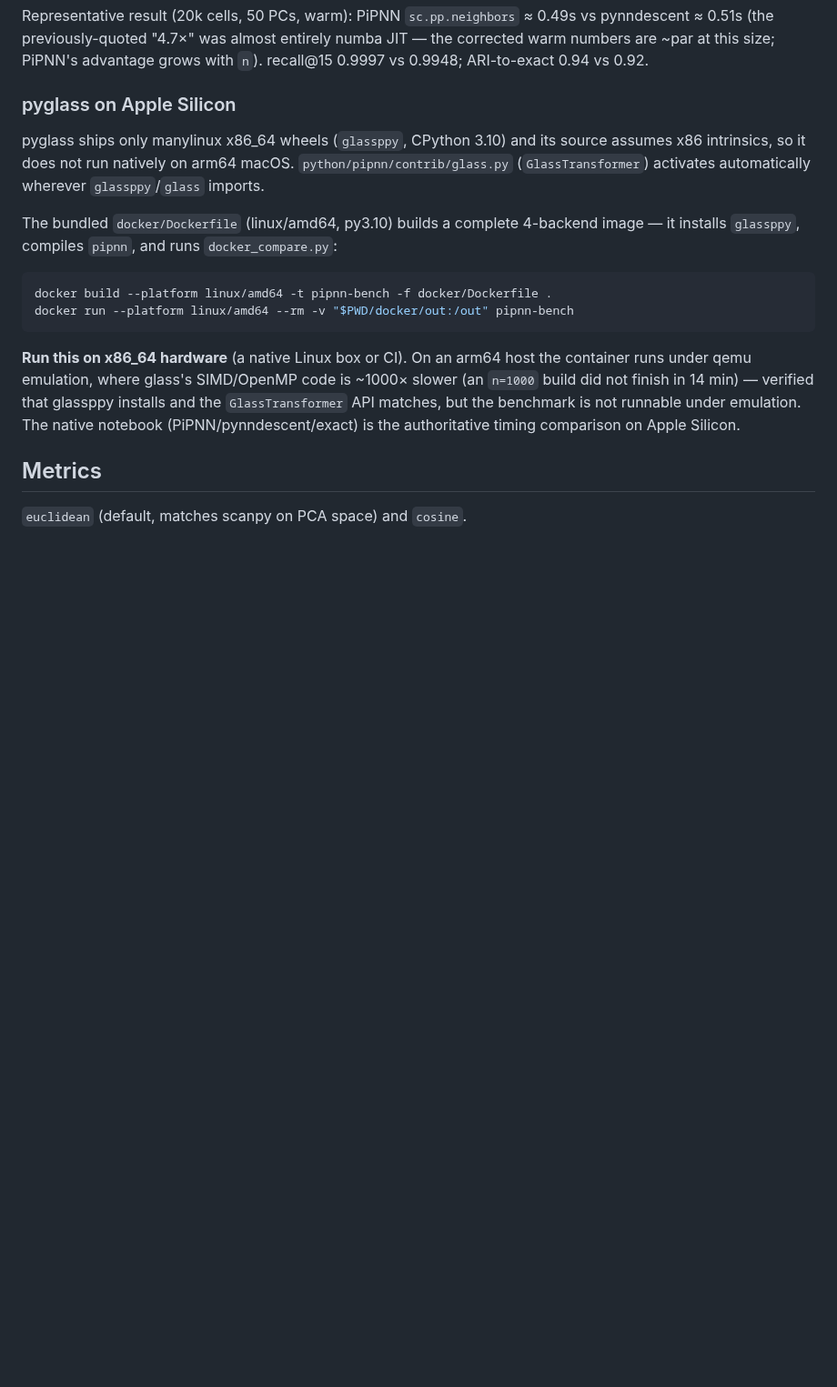
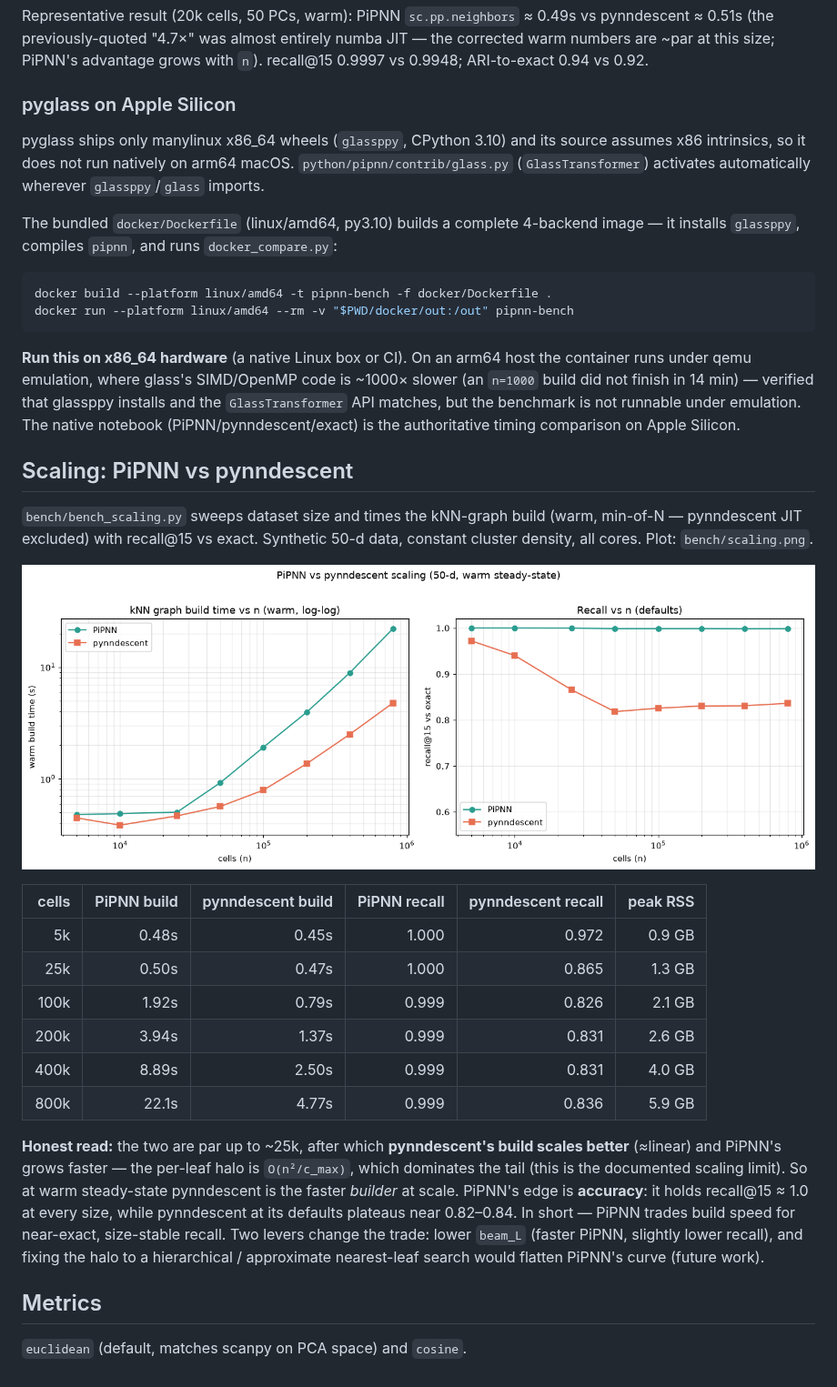
Before and after one commit to iandriver/pipnn-scanpy, a Markdown page: README.md, the part around the change. Shown at 91% size. GitHub-like rendering; pictures changed too: bench/scaling.png (added); blank space fills up the shorter version.

```diff
--- a/README.md
+++ b/README.md
@@ -111,6 +111,33 @@ installs and the `GlassTransformer` API matches, but the benchmark is not
 runnable under emulation. The native notebook (PiPNN/pynndescent/exact) is the
 authoritative timing comparison on Apple Silicon.
 
+## Scaling: PiPNN vs pynndescent
+
+`bench/bench_scaling.py` sweeps dataset size and times the kNN-graph build (warm,
+min-of-N — pynndescent JIT excluded) with recall@15 vs exact. Synthetic 50-d data,
+constant cluster density, all cores. Plot: `bench/scaling.png`.
+
+![scaling](bench/scaling.png)
+
+| cells | PiPNN build | pynndescent build | PiPNN recall | pynndescent recall | peak RSS |
+|------:|------------:|------------------:|-------------:|-------------------:|---------:|
+| 5k    | 0.48s | 0.45s | 1.000 | 0.972 | 0.9 GB |
+| 25k   | 0.50s | 0.47s | 1.000 | 0.865 | 1.3 GB |
+| 100k  | 1.92s | 0.79s | 0.999 | 0.826 | 2.1 GB |
+| 200k  | 3.94s | 1.37s | 0.999 | 0.831 | 2.6 GB |
+| 400k  | 8.89s | 2.50s | 0.999 | 0.831 | 4.0 GB |
+| 800k  | 22.1s | 4.77s | 0.999 | 0.836 | 5.9 GB |
+
+**Honest read:** the two are par up to ~25k, after which **pynndescent's build
+scales better** (≈linear) and PiPNN's grows faster — the per-leaf halo is
+`O(n²/c_max)`, which dominates the tail (this is the documented scaling limit).
+So at warm steady-state pynndescent is the faster *builder* at scale. PiPNN's edge
+is **accuracy**: it holds recall@15 ≈ 1.0 at every size, while pynndescent at its
+defaults plateaus near 0.82–0.84. In short — PiPNN trades build speed for
+near-exact, size-stable recall. Two levers change the trade: lower `beam_L`
+(faster PiPNN, slightly lower recall), and fixing the halo to a hierarchical /
+approximate nearest-leaf search would flatten PiPNN's curve (future work).
+
 ## Metrics
 
 `euclidean` (default, matches scanpy on PCA space) and `cosine`.
```
Also changed, not shown: 2 other files.
